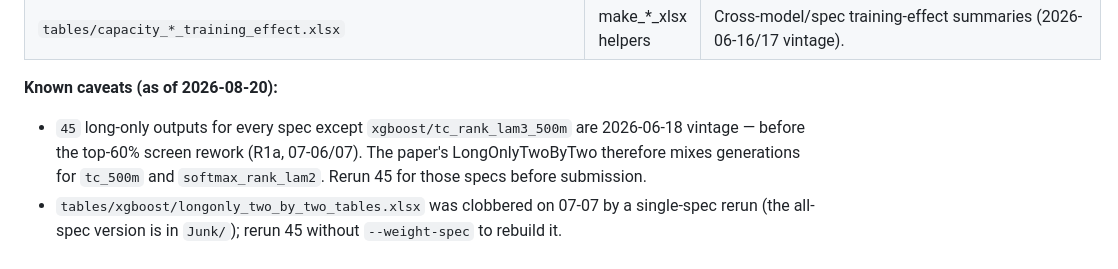
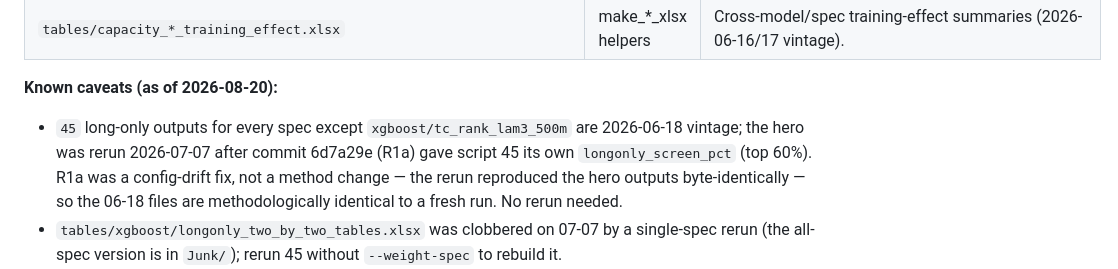
Before and after one commit to JoJoTeng/liquidity-ml, a Markdown page: outputs/README.md, the part around the change. Drawn GitHub-style.

Commit message:
outputs/README.md: correct the script-45 caveat (R1a was a config-drift fix verified byte-identical; no generation mix)
Co-Authored-By: Claude Fable 5 <noreply@anthropic.com>

```diff
--- a/outputs/README.md
+++ b/outputs/README.md
@@ -60,9 +60,11 @@ step3/xgboost numbers digit-for-digit.
 **Known caveats (as of 2026-08-20):**
 
 - `45` long-only outputs for every spec except `xgboost/tc_rank_lam3_500m`
-  are 2026-06-18 vintage — before the top-60% screen rework (R1a, 07-06/07).
-  The paper's LongOnlyTwoByTwo therefore mixes generations for `tc_500m` and
-  `softmax_rank_lam2`. Rerun 45 for those specs before submission.
+  are 2026-06-18 vintage; the hero was rerun 2026-07-07 after commit 6d7a29e
+  (R1a) gave script 45 its own `longonly_screen_pct` (top 60%). R1a was a
+  config-drift fix, not a method change — the rerun reproduced the hero
+  outputs byte-identically — so the 06-18 files are methodologically
+  identical to a fresh run. No rerun needed.
 - `tables/xgboost/longonly_two_by_two_tables.xlsx` was clobbered on 07-07 by a
   single-spec rerun (the all-spec version is in `Junk/`); rerun 45 without
   `--weight-spec` to rebuild it.
```
